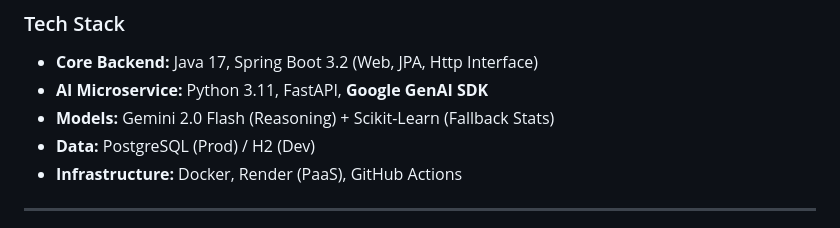
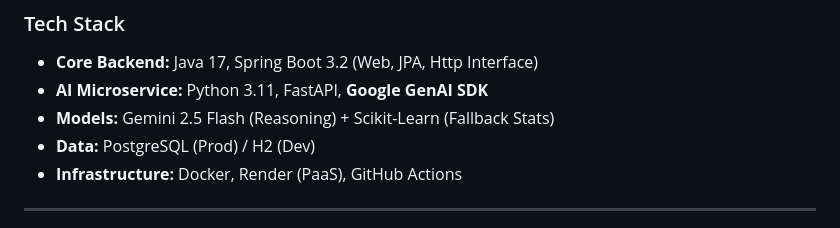
Before and after one commit to hongkim25/thebaker-portfolio, a Markdown page: README.md, the part around the change. Drawn GitHub-style.

Commit message:
typo fix

```diff
--- a/README.md
+++ b/README.md
@@ -28,7 +28,7 @@ graph TD
 ### Tech Stack
 * **Core Backend:** Java 17, Spring Boot 3.2 (Web, JPA, Http Interface)
 * **AI Microservice:** Python 3.11, FastAPI, **Google GenAI SDK**
-* **Models:** Gemini 2.0 Flash (Reasoning) + Scikit-Learn (Fallback Stats)
+* **Models:** Gemini 2.5 Flash (Reasoning) + Scikit-Learn (Fallback Stats)
 * **Data:** PostgreSQL (Prod) / H2 (Dev)
 * **Infrastructure:** Docker, Render (PaaS), GitHub Actions
 
```
